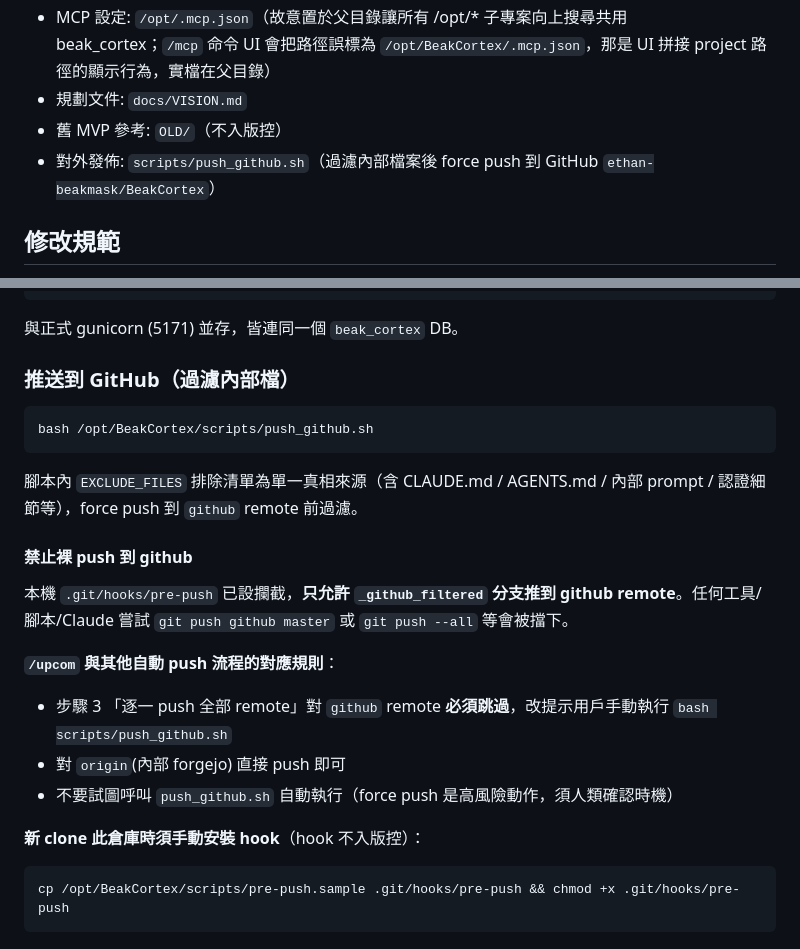
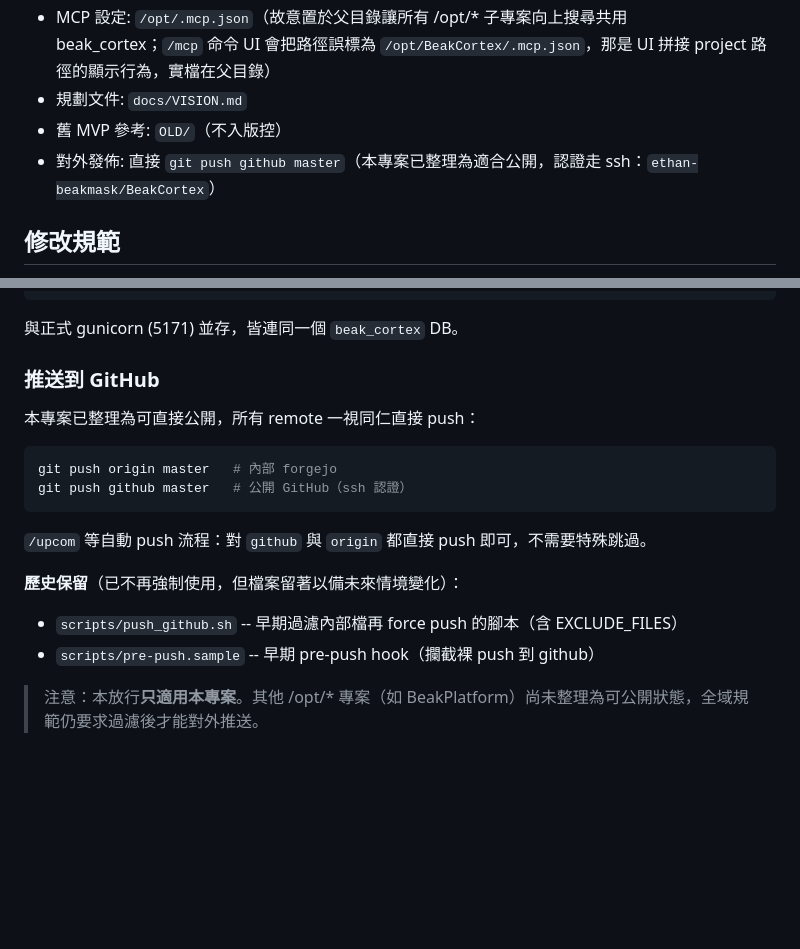
Before and after one commit to ethan-beakmask/BeakBroodNest, a Markdown page: CLAUDE.md, 2 parts joined by grey strips. GitHub-like rendering; blank space fills up the shorter version.

Commit message:
chore: 對 BeakCortex 放行直接 push github (本專案已整理為可公開)
- CLAUDE.md 移除「裸 push 攔截」「必走 push_github.sh」「/upcom 跳過 github」等規定
  改為 origin / github 一視同仁直接 push
- 移除 .git/hooks/pre-push 解除攔截
- scripts/push_github.sh 與 scripts/pre-push.sample 保留為歷史參考
- 註明此放行僅適用本專案；其他 /opt/* 專案尚未整理，全域規範仍要求過濾

Co-Authored-By: Claude Opus 4.7 (1M context) <noreply@anthropic.com>

````diff
--- a/CLAUDE.md
+++ b/CLAUDE.md
@@ -46,7 +46,7 @@
 - MCP 設定: `/opt/.mcp.json`（故意置於父目錄讓所有 /opt/* 子專案向上搜尋共用 beak_cortex；`/mcp` 命令 UI 會把路徑誤標為 `/opt/BeakCortex/.mcp.json`，那是 UI 拼接 project 路徑的顯示行為，實檔在父目錄）
 - 規劃文件: `docs/VISION.md`
 - 舊 MVP 參考: `OLD/`（不入版控）
-- 對外發佈: `scripts/push_github.sh`（過濾內部檔案後 force push 到 GitHub `ethan-beakmask/BeakCortex`）
+- 對外發佈: 直接 `git push github master`（本專案已整理為適合公開，認證走 ssh：`ethan-beakmask/BeakCortex`）
 
 ## 修改規範
 - 直接於 `/opt/BeakCortex/` 編輯任何檔案，工作區即版控倉庫
@@ -106,21 +106,17 @@ ExecStart: `gunicorn --bind 127.0.0.1:5171 ... human_ui.app:app`，對外經 ngi
 ```
 與正式 gunicorn (5171) 並存，皆連同一個 `beak_cortex` DB。
 
-### 推送到 GitHub（過濾內部檔）
+### 推送到 GitHub
+本專案已整理為可直接公開，所有 remote 一視同仁直接 push：
 ```bash
-bash /opt/BeakCortex/scripts/push_github.sh
+git push origin master   # 內部 forgejo
+git push github master   # 公開 GitHub（ssh 認證）
 ```
-腳本內 `EXCLUDE_FILES` 排除清單為單一真相來源（含 CLAUDE.md / AGENTS.md / 內部 prompt / 認證細節等），force push 到 `github` remote 前過濾。
 
-#### 禁止裸 push 到 github
-本機 `.git/hooks/pre-push` 已設攔截，**只允許 `_github_filtered` 分支推到 github remote**。任何工具/腳本/Claude 嘗試 `git push github master` 或 `git push --all` 等會被擋下。
+`/upcom` 等自動 push 流程：對 `github` 與 `origin` 都直接 push 即可，不需要特殊跳過。
 
-**`/upcom` 與其他自動 push 流程的對應規則**：
-- 步驟 3 「逐一 push 全部 remote」對 `github` remote **必須跳過**，改提示用戶手動執行 `bash scripts/push_github.sh`
-- 對 `origin`(內部 forgejo) 直接 push 即可
-- 不要試圖呼叫 `push_github.sh` 自動執行（force push 是高風險動作，須人類確認時機）
+**歷史保留**（已不再強制使用，但檔案留著以備未來情境變化）：
+- `scripts/push_github.sh` -- 早期過濾內部檔再 force push 的腳本（含 EXCLUDE_FILES）
+- `scripts/pre-push.sample` -- 早期 pre-push hook（攔截裸 push 到 github）
 
-**新 clone 此倉庫時須手動安裝 hook**（hook 不入版控）：
-```bash
-cp /opt/BeakCortex/scripts/pre-push.sample .git/hooks/pre-push && chmod +x .git/hooks/pre-push
-```
+> 注意：本放行**只適用本專案**。其他 /opt/* 專案（如 BeakPlatform）尚未整理為可公開狀態，全域規範仍要求過濾後才能對外推送。
````
